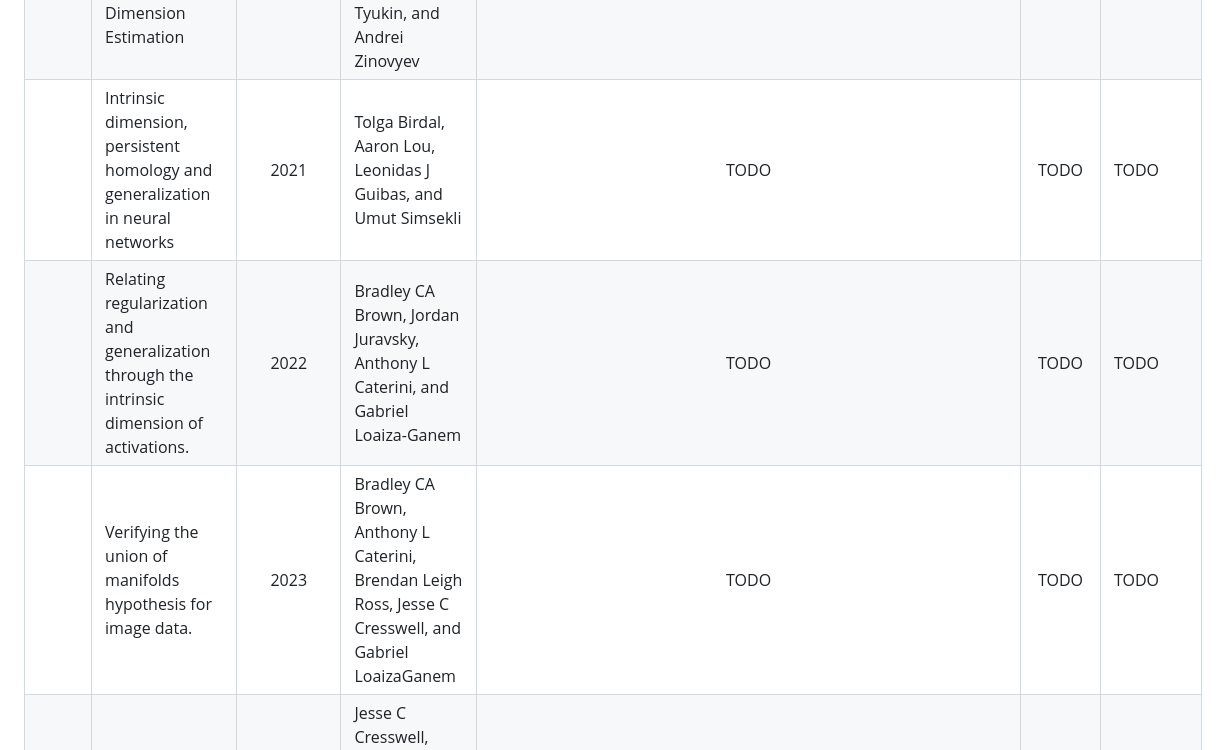
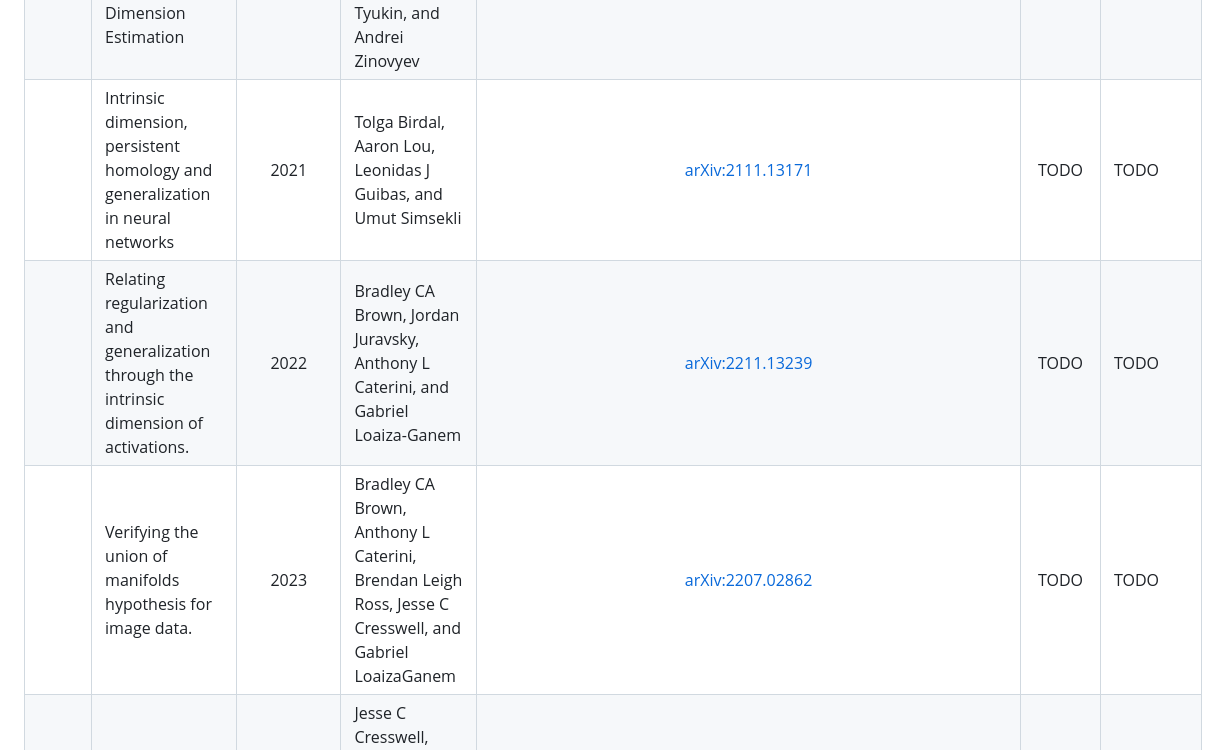
Before and after one commit to intsystems/2026-Project-211, a Markdown page: LINKREVIEW.md, the part around the change. GitHub-like rendering.

```diff
--- a/LINKREVIEW.md
+++ b/LINKREVIEW.md
@@ -16,9 +16,9 @@
 |  | Reverse-time diffusion equation models | 1982 | Brian DO Anderson | https://www.sciencedirect.com/science/article/pii/0304414982900515 | TODO | TODO |
 |  | Intrinsic dimension of data representations in deep neural networks | 2019 | Alessio Ansuini, Alessandro Laio, Jakob H Macke, and Davide Zoccolan.  | https://arxiv.org/abs/1905.12784 | TODO | TODO |
 |  | cikitDimension: A Python Package for Intrinsic Dimension Estimation | 2021 | Jonathan Bac, Evgeny M. Mirkes, Alexander N. Gorban, Ivan Tyukin, and Andrei Zinovyev | [arXiv:2109.02596](https://arxiv.org/abs/2109.02596) | TODO | TODO |
-|  | Intrinsic dimension, persistent homology and generalization in neural networks | 2021 | Tolga Birdal, Aaron Lou, Leonidas J Guibas, and Umut Simsekli | TODO | TODO | TODO |
-|  | Relating regularization and generalization through the intrinsic dimension of activations.  | 2022 | Bradley CA Brown, Jordan Juravsky, Anthony L Caterini, and Gabriel Loaiza-Ganem | TODO | TODO | TODO |
-|  | Verifying the union of manifolds hypothesis for image data.  | 2023 | Bradley CA Brown, Anthony L Caterini, Brendan Leigh Ross, Jesse C Cresswell, and Gabriel LoaizaGanem | TODO | TODO | TODO |
+|  | Intrinsic dimension, persistent homology and generalization in neural networks | 2021 | Tolga Birdal, Aaron Lou, Leonidas J Guibas, and Umut Simsekli | [arXiv:2111.13171](https://arxiv.org/abs/2111.13171) | TODO | TODO |
+|  | Relating regularization and generalization through the intrinsic dimension of activations.  | 2022 | Bradley CA Brown, Jordan Juravsky, Anthony L Caterini, and Gabriel Loaiza-Ganem | [arXiv:2211.13239](https://arxiv.org/abs/2211.13239) | TODO | TODO |
+|  | Verifying the union of manifolds hypothesis for image data.  | 2023 | Bradley CA Brown, Anthony L Caterini, Brendan Leigh Ross, Jesse C Cresswell, and Gabriel LoaizaGanem | [arXiv:2207.02862](https://arxiv.org/abs/2207.02862) | TODO | TODO |
 |  | Fast generation of calorimeter showers with density estimation on learned manifolds. | 2022 | Jesse C Cresswell, Brendan Leigh Ross, Gabriel Loaiza-Ganem, Humberto Reyes-Gonzalez, Marco Letizia, and Anthony L Caterini. | TODO | TODO | TODO |
 |  | Convergence of denoising diffusion models under the manifold hypothesis. | 2022 | Valentin De Bortoli.| TODO | TODO | TODO |
 |  | On gauge freedom, conservativity and intrinsic dimensionality estimation in diffusion models | 2024 | Christian Horvat and Jean-Pascal Pfister | TODO | TODO | TODO |
```
